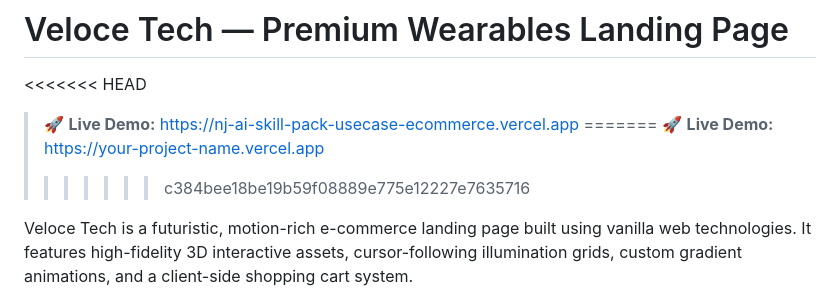
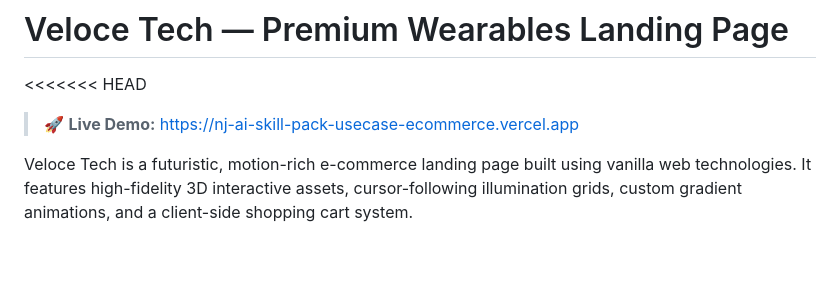
Before and after one commit to nisalajurianze/NJ---AI-Skill-Pack-Usecase-Ecommerce-Landing, a Markdown page: README.md, the part around the change. Rendered like a GitHub page; blank space fills up the shorter version.

```diff
--- a/README.md
+++ b/README.md
@@ -2,9 +2,6 @@
 
 <<<<<<< HEAD
 > 🚀 **Live Demo:** [https://nj-ai-skill-pack-usecase-ecommerce.vercel.app](https://nj-ai-skill-pack-usecase-ecommerce.vercel.app)
-=======
-> 🚀 **Live Demo:** [https://your-project-name.vercel.app]([https://your-project-name.vercel.app](https://nj-ai-skill-pack-usecase-ecommerce.vercel.app/))
->>>>>>> c384bee18be19b59f08889e775e12227e7635716
 
 Veloce Tech is a futuristic, motion-rich e-commerce landing page built using vanilla web technologies. It features high-fidelity 3D interactive assets, cursor-following illumination grids, custom gradient animations, and a client-side shopping cart system.
 
```
